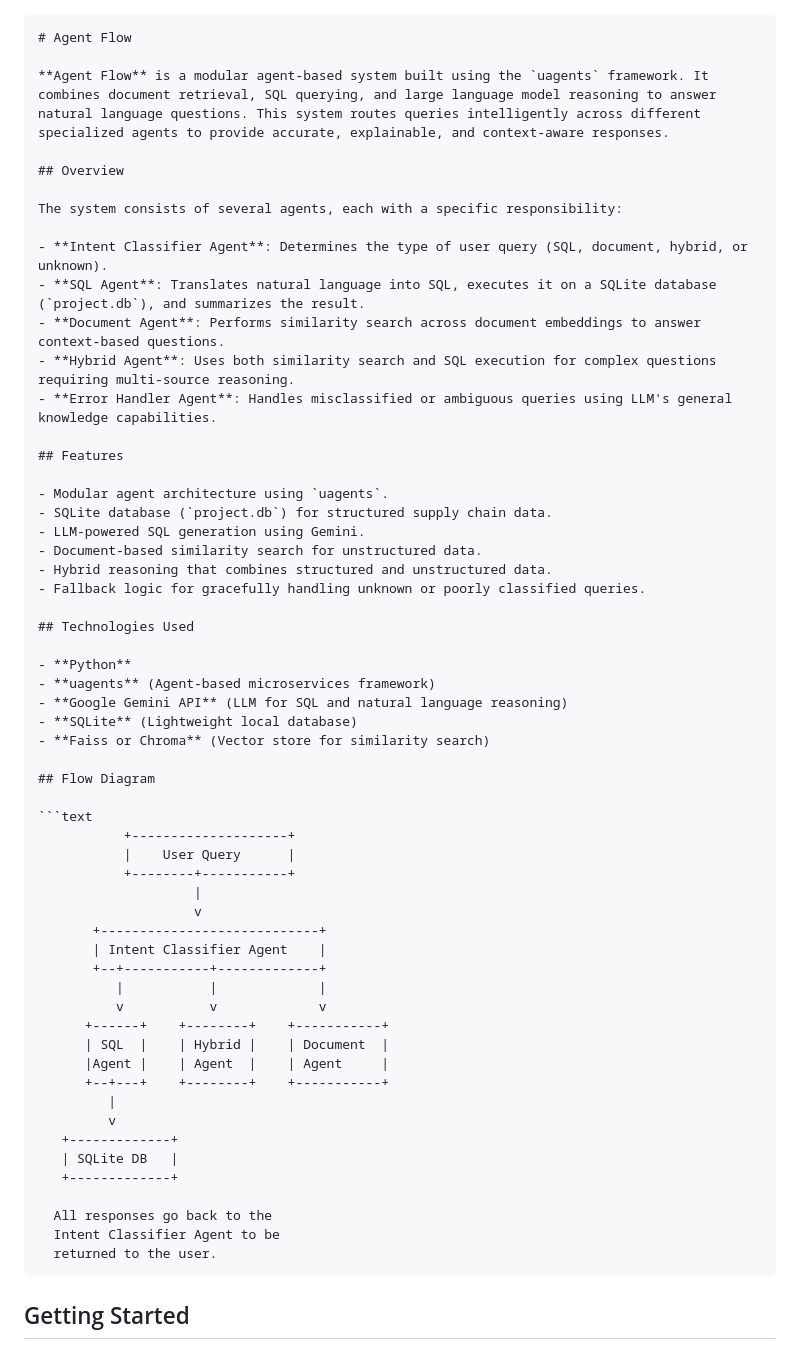
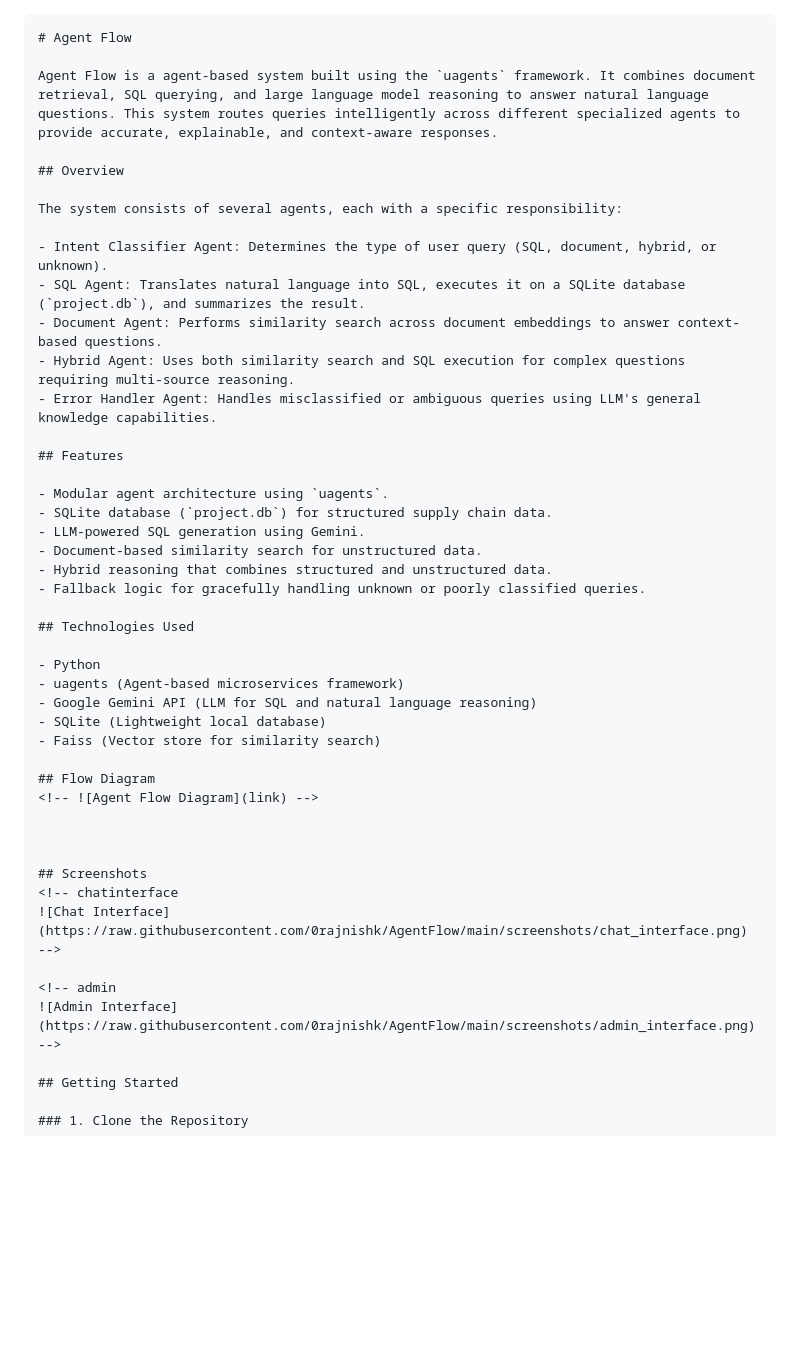
Before and after one commit to 0rajnishk/AgentFlow, a Markdown page: Readme.md, the part around the change printed below. GitHub-like rendering; blank space fills up the shorter version.

`````diff
--- a/Readme.md
+++ b/Readme.md
@@ -1,17 +1,17 @@
 ````markdown
 # Agent Flow
 
-**Agent Flow** is a modular agent-based system built using the `uagents` framework. It combines document retrieval, SQL querying, and large language model reasoning to answer natural language questions. This system routes queries intelligently across different specialized agents to provide accurate, explainable, and context-aware responses.
+Agent Flow is a agent-based system built using the `uagents` framework. It combines document retrieval, SQL querying, and large language model reasoning to answer natural language questions. This system routes queries intelligently across different specialized agents to provide accurate, explainable, and context-aware responses.
 
 ## Overview
 
 The system consists of several agents, each with a specific responsibility:
 
-- **Intent Classifier Agent**: Determines the type of user query (SQL, document, hybrid, or unknown).
-- **SQL Agent**: Translates natural language into SQL, executes it on a SQLite database (`project.db`), and summarizes the result.
-- **Document Agent**: Performs similarity search across document embeddings to answer context-based questions.
-- **Hybrid Agent**: Uses both similarity search and SQL execution for complex questions requiring multi-source reasoning.
-- **Error Handler Agent**: Handles misclassified or ambiguous queries using LLM's general knowledge capabilities.
+- Intent Classifier Agent: Determines the type of user query (SQL, document, hybrid, or unknown).
+- SQL Agent: Translates natural language into SQL, executes it on a SQLite database (`project.db`), and summarizes the result.
+- Document Agent: Performs similarity search across document embeddings to answer context-based questions.
+- Hybrid Agent: Uses both similarity search and SQL execution for complex questions requiring multi-source reasoning.
+- Error Handler Agent: Handles misclassified or ambiguous queries using LLM's general knowledge capabilities.
 
 ## Features
 
@@ -24,39 +24,23 @@ The system consists of several agents, each with a specific responsibility:
 
 ## Technologies Used
 
-- **Python**
-- **uagents** (Agent-based microservices framework)
-- **Google Gemini API** (LLM for SQL and natural language reasoning)
-- **SQLite** (Lightweight local database)
-- **Faiss or Chroma** (Vector store for similarity search)
+- Python
+- uagents (Agent-based microservices framework)
+- Google Gemini API (LLM for SQL and natural language reasoning)
+- SQLite (Lightweight local database)
+- Faiss (Vector store for similarity search)
 
 ## Flow Diagram
+<!-- ![Agent Flow Diagram](link) -->
 
-```text
-           +--------------------+
-           |    User Query      |
-           +--------+-----------+
-                    |
-                    v
-       +----------------------------+
-       | Intent Classifier Agent    |
-       +--+-----------+-------------+
-          |           |             |
-          v           v             v
-      +------+    +--------+    +-----------+
-      | SQL  |    | Hybrid |    | Document  |
-      |Agent |    | Agent  |    | Agent     |
-      +--+---+    +--------+    +-----------+
-         |
-         v
-   +-------------+
-   | SQLite DB   |
-   +-------------+
 
-  All responses go back to the
-  Intent Classifier Agent to be
-  returned to the user.
-````
+
+## Screenshots
+<!-- chatinterface
+![Chat Interface](https://raw.githubusercontent.com/0rajnishk/AgentFlow/main/screenshots/chat_interface.png) -->
+
+<!-- admin
+![Admin Interface](https://raw.githubusercontent.com/0rajnishk/AgentFlow/main/screenshots/admin_interface.png) -->
 
 ## Getting Started
 
`````
Also changed, not shown: other parts of Readme.md (+0 -6 lines).
